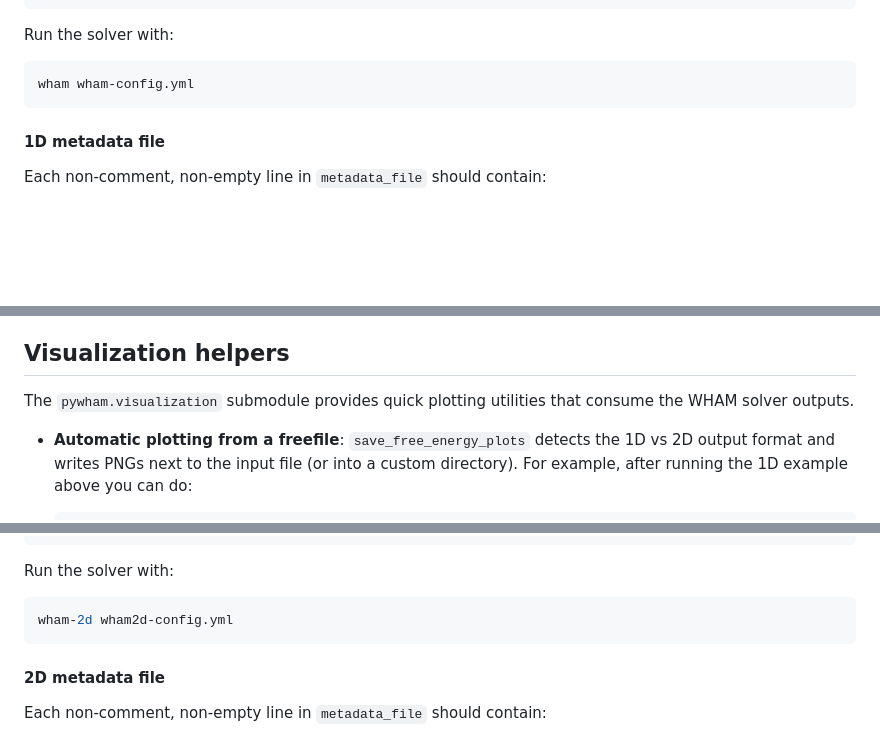
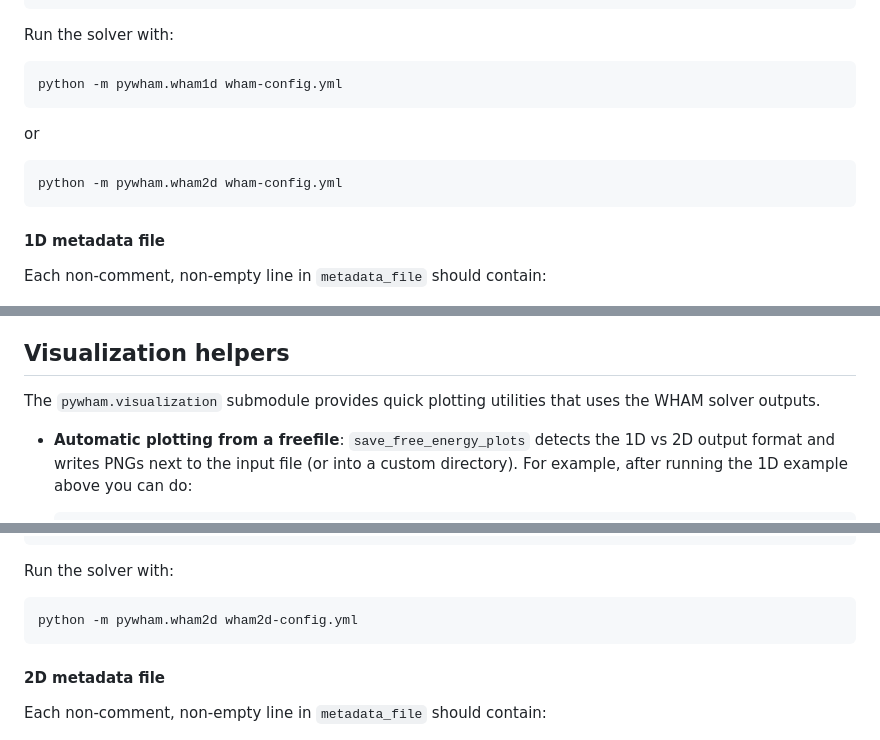
Before and after one commit to arminshzd/pyWHAM, a Markdown page: README.md, 3 parts joined by grey strips. Drawn GitHub-style; blank space fills up the shorter version.

Commit message:
Change solver command to Python module format
Updated commands to run the solver with Python module syntax.

````diff
--- a/README.md
+++ b/README.md
@@ -31,7 +31,11 @@ mc_seed: -12345
 Run the solver with:
 
 ```bash
-wham wham-config.yml
+python -m pywham.wham1d wham-config.yml
+```
+or
+```bash
+python -m pywham.wham2d wham-config.yml
 ```
 
 #### 1D metadata file
@@ -72,7 +76,7 @@ back into the library for visualization or further analysis.
 ## Visualization helpers
 
 The `pywham.visualization` submodule provides quick plotting utilities that
-consume the WHAM solver outputs.
+uses the WHAM solver outputs.
 
 - **Automatic plotting from a freefile**: ``save_free_energy_plots`` detects the
   1D vs 2D output format and writes PNGs next to the input file (or into a
@@ -137,7 +141,7 @@ period_y: 0
 Run the solver with:
 
 ```bash
-wham-2d wham2d-config.yml
+python -m pywham.wham2d wham2d-config.yml
 ```
 
 #### 2D metadata file
````
